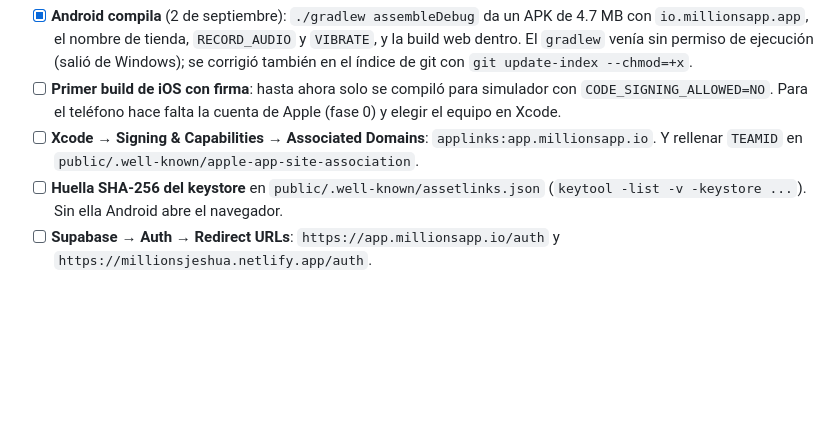
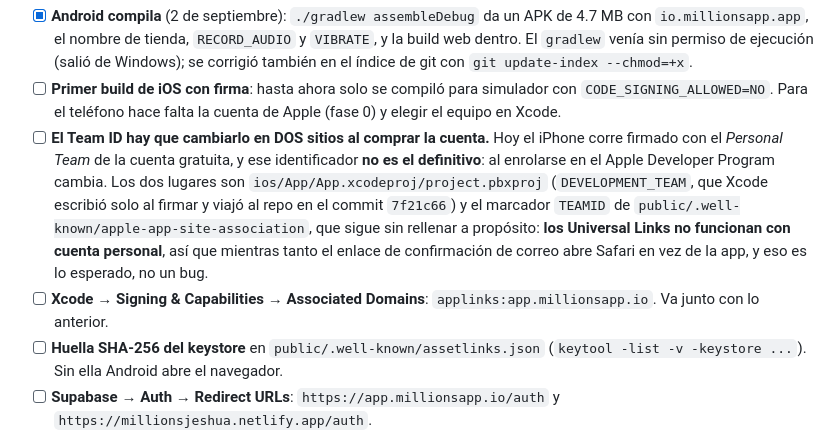
Before and after one commit to Jeshualapizco1/millions-app, a Markdown page: PENDIENTES.md, the part around the change. Rendered like a GitHub page; blank space fills up the shorter version.

Commit message:
docs: el Team ID de la cuenta gratuita caduca, y esta en dos sitios
Xcode escribió `DEVELOPMENT_TEAM` en el pbxproj al firmar para el iPhone y
viajó al repo en `7f21c66`. Es el *Personal Team* de la cuenta gratuita, así
que cambiará al comprar el programa de 99 USD: queda anotado junto al marcador
`TEAMID` del AASA para que no se descubra por una firma rota dentro de un mes.

El AASA se queda con el marcador a propósito: los Universal Links no funcionan
con cuenta personal, así que hoy el enlace de confirmación abre Safari en vez
de la app y eso es lo esperado, no un fallo que perseguir.

Co-Authored-By: Claude Opus 5 (1M context) <noreply@anthropic.com>
Claude-Session: https://claude.ai/code/session_01Xwpmj9rAFcAUYzH6VnESmh

```diff
--- a/PENDIENTES.md
+++ b/PENDIENTES.md
@@ -257,9 +257,19 @@ Falta, y es en tu máquina o en paneles:
 - [ ] **Primer build de iOS con firma**: hasta ahora solo se compiló para
       simulador con `CODE_SIGNING_ALLOWED=NO`. Para el teléfono hace falta la
       cuenta de Apple (fase 0) y elegir el equipo en Xcode.
+- [ ] **El Team ID hay que cambiarlo en DOS sitios al comprar la cuenta.** Hoy
+      el iPhone corre firmado con el *Personal Team* de la cuenta gratuita, y
+      ese identificador **no es el definitivo**: al enrolarse en el Apple
+      Developer Program cambia. Los dos lugares son
+      `ios/App/App.xcodeproj/project.pbxproj` (`DEVELOPMENT_TEAM`, que Xcode
+      escribió solo al firmar y viajó al repo en el commit `7f21c66`) y el
+      marcador `TEAMID` de
+      `public/.well-known/apple-app-site-association`, que sigue sin rellenar
+      a propósito: **los Universal Links no funcionan con cuenta personal**, así
+      que mientras tanto el enlace de confirmación de correo abre Safari en vez
+      de la app, y eso es lo esperado, no un bug.
 - [ ] **Xcode → Signing & Capabilities → Associated Domains**:
-      `applinks:app.millionsapp.io`. Y rellenar `TEAMID` en
-      `public/.well-known/apple-app-site-association`.
+      `applinks:app.millionsapp.io`. Va junto con lo anterior.
 - [ ] **Huella SHA-256 del keystore** en `public/.well-known/assetlinks.json`
       (`keytool -list -v -keystore ...`). Sin ella Android abre el navegador.
 - [ ] **Supabase → Auth → Redirect URLs**: `https://app.millionsapp.io/auth` y
```
